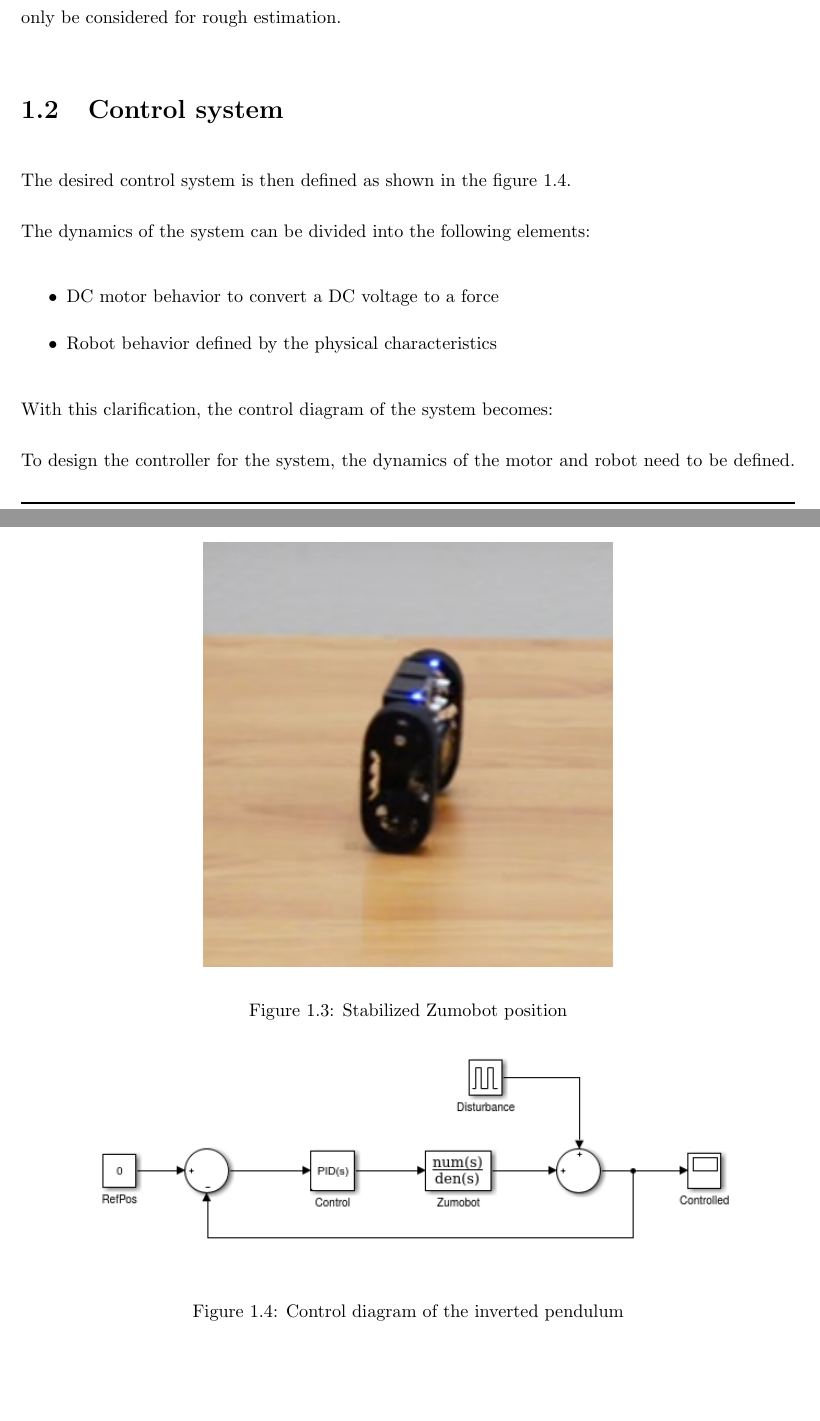
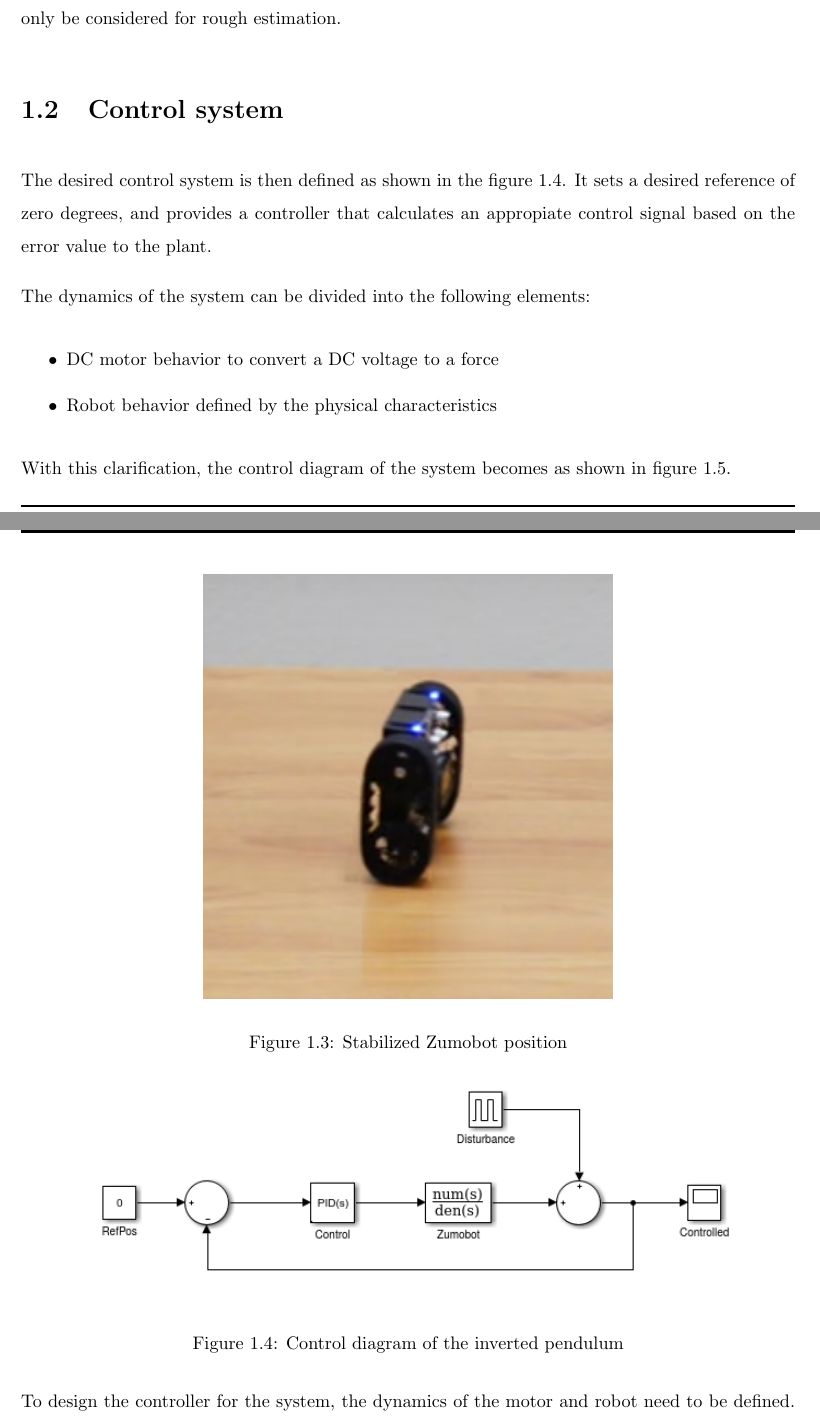
Before and after one commit to JavierReyes945/zumobot, a LaTeX thesis (tex/report.tex, which reads tex/chapters/sys_analysis.tex): two parts of pages 6 and 7 of 27, joined at a grey line, cut so that both start at the same text, the shorter picture padded with empty space. The pictures show the PDF file tex/report.pdf that the author committed with the source.

Commit message:
Final submition document

```diff
--- a/tex/chapters/sys_analysis.tex
+++ b/tex/chapters/sys_analysis.tex
@@ -60,7 +60,7 @@ The sensor part of the system uses the accelerometer and gyroscope to provide a
 
 \section{Control system}
 
-The desired control system is then defined as shown in the figure \ref{fig:condiag}.
+The desired control system is then defined as shown in the figure \ref{fig:condiag}. It sets a desired reference of zero degrees, and provides a controller that calculates an appropiate control signal based on the error value to the plant.
 
 \begin{figure}[h]
 	\centering
@@ -74,7 +74,7 @@ The dynamics of the system can be divided into the following elements:
 	\item Robot behavior defined by the physical characteristics
 \end{itemize}
 
-With this clarification, the control diagram of the system becomes:
+With this clarification, the control diagram of the system becomes as shown in figure \ref{fig:condiag2}.
 
 \begin{figure}[h]
 	\centering
```
Also changed, not shown: tex/chapters/math_devel.tex (+0 -2 lines), tex/chapters/titlepage.tex (+1 -1 lines), tex/report.pdf.
